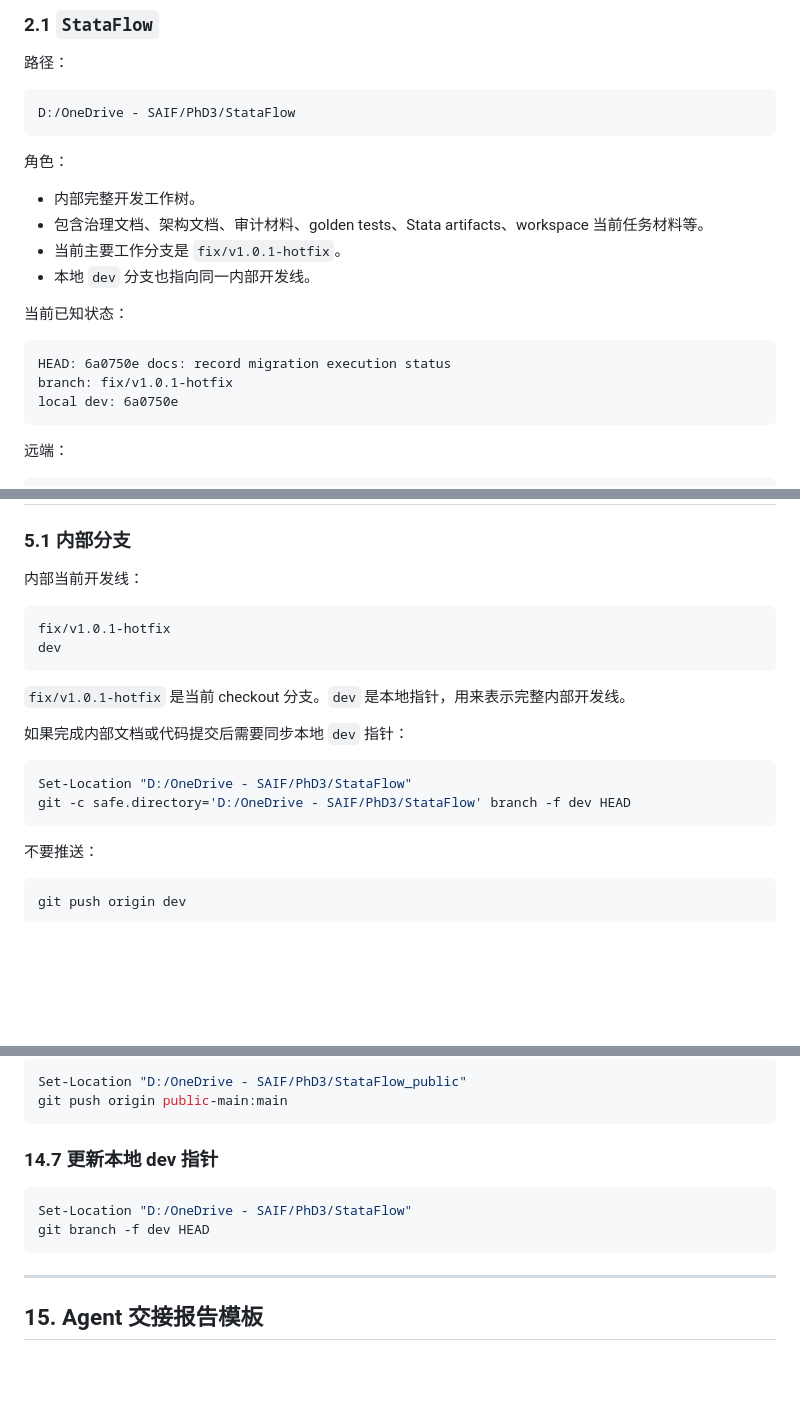
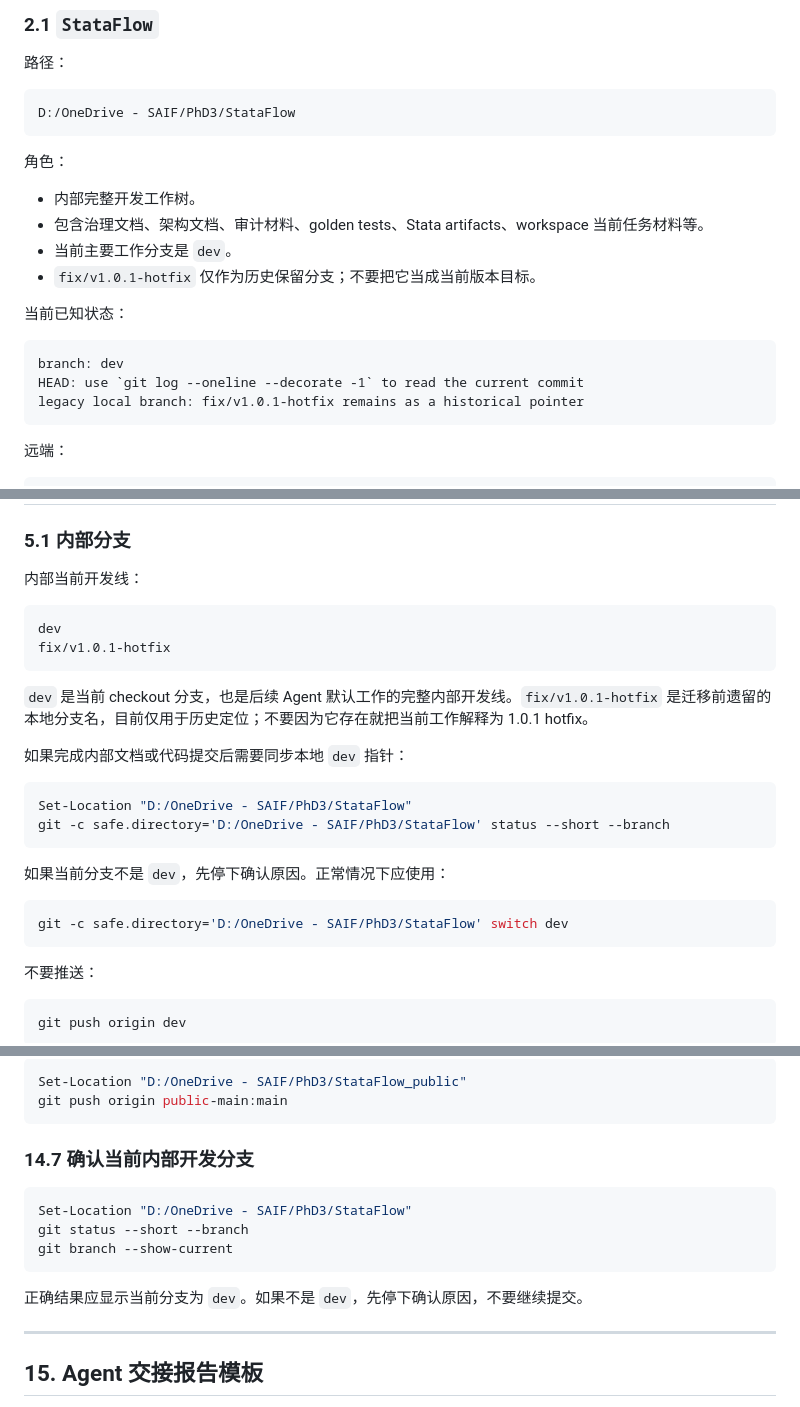
Before and after one commit to ZhenHaoFu810/StataFlow, a Markdown page: docs/operations/agent-project-management.md, 3 parts joined by grey strips. Rendered like a GitHub page; blank space fills up the shorter version.

Commit message:
docs: make dev the default internal worktree branch

````diff
--- a/docs/operations/agent-project-management.md
+++ b/docs/operations/agent-project-management.md
@@ -58,15 +58,15 @@ D:/OneDrive - SAIF/PhD3/StataFlow
 
 - 内部完整开发工作树。
 - 包含治理文档、架构文档、审计材料、golden tests、Stata artifacts、workspace 当前任务材料等。
-- 当前主要工作分支是 `fix/v1.0.1-hotfix`。
-- 本地 `dev` 分支也指向同一内部开发线。
+- 当前主要工作分支是 `dev`。
+- `fix/v1.0.1-hotfix` 仅作为历史保留分支；不要把它当成当前版本目标。
 
 当前已知状态：
 
 ```text
-HEAD: 6a0750e docs: record migration execution status
-branch: fix/v1.0.1-hotfix
-local dev: 6a0750e
+branch: dev
+HEAD: use `git log --oneline --decorate -1` to read the current commit
+legacy local branch: fix/v1.0.1-hotfix remains as a historical pointer
 ```
 
 远端：
@@ -251,17 +251,23 @@ git -c safe.directory='D:/OneDrive - SAIF/PhD3/StataFlow' ls-remote --heads orig
 内部当前开发线：
 
 ```text
+dev
 fix/v1.0.1-hotfix
-dev
 ```
 
-`fix/v1.0.1-hotfix` 是当前 checkout 分支。`dev` 是本地指针，用来表示完整内部开发线。
+`dev` 是当前 checkout 分支，也是后续 Agent 默认工作的完整内部开发线。`fix/v1.0.1-hotfix` 是迁移前遗留的本地分支名，目前仅用于历史定位；不要因为它存在就把当前工作解释为 1.0.1 hotfix。
 
 如果完成内部文档或代码提交后需要同步本地 `dev` 指针：
 
 ```powershell
 Set-Location "D:/OneDrive - SAIF/PhD3/StataFlow"
-git -c safe.directory='D:/OneDrive - SAIF/PhD3/StataFlow' branch -f dev HEAD
+git -c safe.directory='D:/OneDrive - SAIF/PhD3/StataFlow' status --short --branch
+```
+
+如果当前分支不是 `dev`，先停下确认原因。正常情况下应使用：
+
+```powershell
+git -c safe.directory='D:/OneDrive - SAIF/PhD3/StataFlow' switch dev
 ```
 
 不要推送：
@@ -977,12 +983,15 @@ Set-Location "D:/OneDrive - SAIF/PhD3/StataFlow_public"
 git push origin public-main:main
 ```
 
-### 14.7 更新本地 dev 指针
+### 14.7 确认当前内部开发分支
 
 ```powershell
 Set-Location "D:/OneDrive - SAIF/PhD3/StataFlow"
-git branch -f dev HEAD
+git status --short --branch
+git branch --show-current
 ```
+
+正确结果应显示当前分支为 `dev`。如果不是 `dev`，先停下确认原因，不要继续提交。
 
 ---
 
````
Also changed, not shown: other parts of docs/operations/agent-project-management.md (+1 -1 lines).
